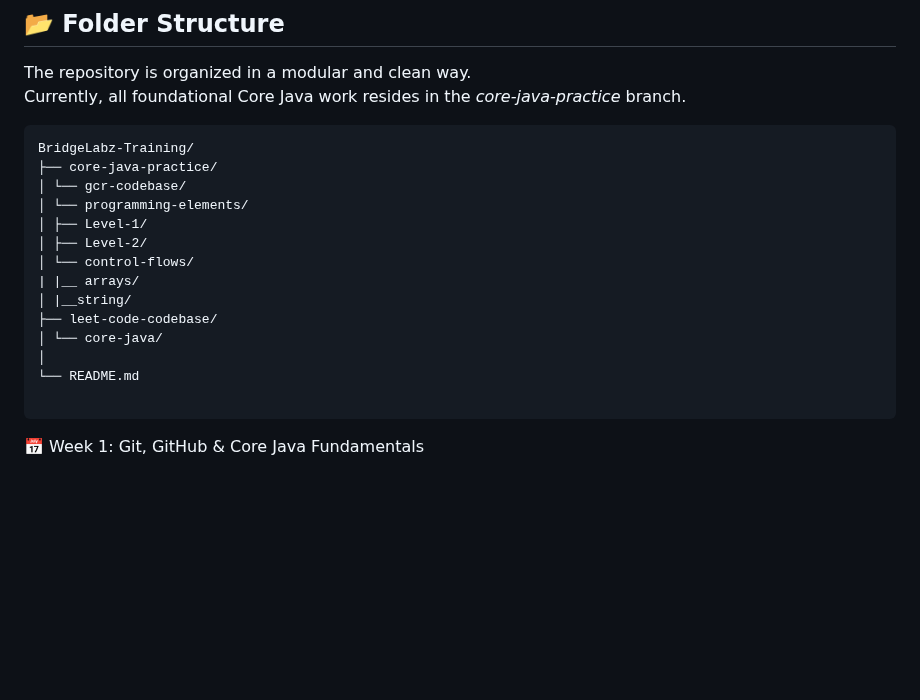
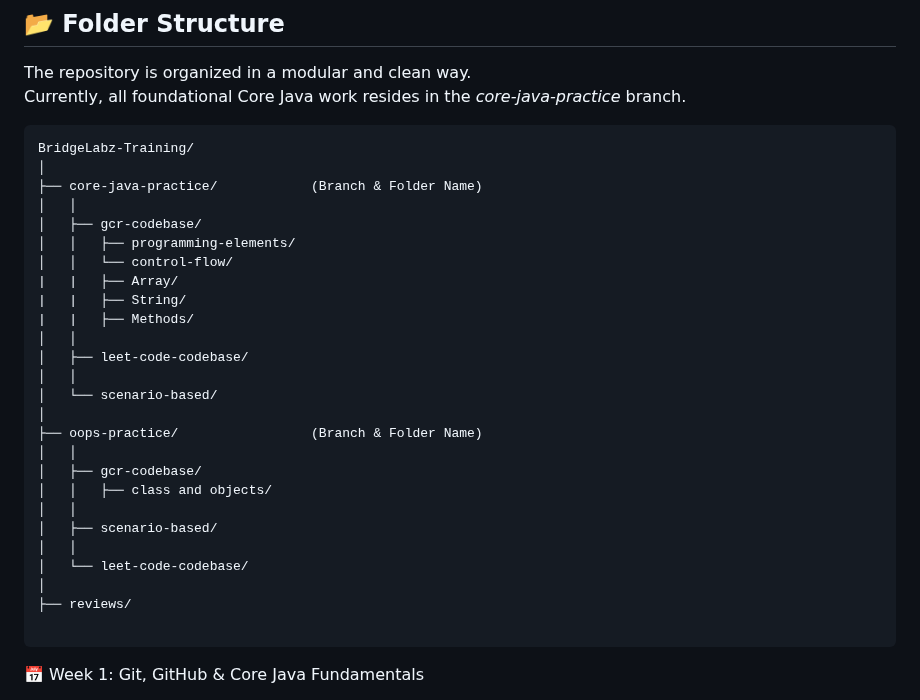
Before and after one commit to shyam8439438655/BridgeLabz-Training, a Markdown page: README.md, the part around one of its changes. Rendered like a GitHub page; blank space fills up the shorter version.

````diff
--- a/README.md
+++ b/README.md
@@ -15,18 +15,30 @@ Currently, all foundational Core Java work resides in the *core-java-practice* b
 
 ```
 BridgeLabz-Training/
-├── core-java-practice/
-│ └── gcr-codebase/
-│ └── programming-elements/
-│ ├── Level-1/
-│ ├── Level-2/
-│ └── control-flows/
-| |__ arrays/
-│ |__string/
-├── leet-code-codebase/
-│ └── core-java/
 │
-└── README.md
+├── core-java-practice/            (Branch & Folder Name)
+│   │
+│   ├── gcr-codebase/
+│   │   ├── programming-elements/
+│   │   └── control-flow/
+|   |   ├── Array/
+|   |   ├── String/
+|   |   ├── Methods/
+│   │
+│   ├── leet-code-codebase/
+│   │
+│   └── scenario-based/
+│
+├── oops-practice/                 (Branch & Folder Name)
+│   │
+│   ├── gcr-codebase/
+│   │   ├── class and objects/
+│   │
+│   ├── scenario-based/
+│   │
+│   └── leet-code-codebase/
+│
+├── reviews/
 
 ```
 
````
Also changed, not shown: other parts of README.md (+46 -0 lines).
